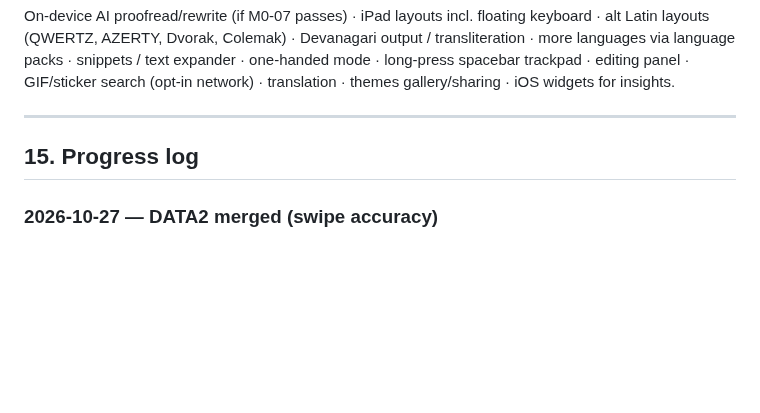
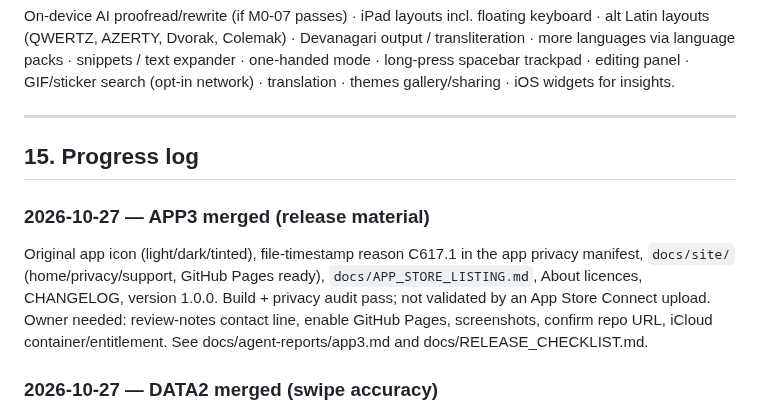
Before and after one commit to shubhamsinghshubham777/iBoard, a Markdown page: ROADMAP.md, the part around the change. Rendered like a GitHub page; blank space fills up the shorter version.

Commit message:
[M10-05,M13-03,M13-04] Merge APP3 release material; roadmap log

```diff
--- a/ROADMAP.md
+++ b/ROADMAP.md
@@ -808,6 +808,9 @@ translation · themes gallery/sharing · iOS widgets for insights.
 
 ## 15. Progress log
 
+### 2026-10-27 — APP3 merged (release material)
+Original app icon (light/dark/tinted), file-timestamp reason C617.1 in the app privacy manifest, `docs/site/` (home/privacy/support, GitHub Pages ready), `docs/APP_STORE_LISTING.md`, About licences, CHANGELOG, version 1.0.0. Build + privacy audit pass; not validated by an App Store Connect upload. Owner needed: review-notes contact line, enable GitHub Pages, screenshots, confirm repo URL, iCloud container/entitlement. See docs/agent-reports/app3.md and docs/RELEASE_CHECKLIST.md.
+
 ### 2026-10-27 — DATA2 merged (swipe accuracy)
 Hinglish swipe: top-1 now 95.5/94.4/89.5% and top-3 99.7/99.1/96.3% (careful/normal/sloppy) on synthetic traces, up from 89.8/88.1/82.8 and 98.4/96.9/92.7; held-out half 94.6/98.6. Cause: sharp Hinglish n-gram backoff vetoed correct swipes; fixed via `lmUnigramMix` 0.3 and `lmWeight` 0.5. English top-1 93.5→95.1%. Engine 254 tests pass. M4-04 still needs real traces (versioned `.jsonl` format + loader in `Fixtures/traces/`). F3 on real fingers unproven. See docs/agent-reports/data2.md.
 
```
